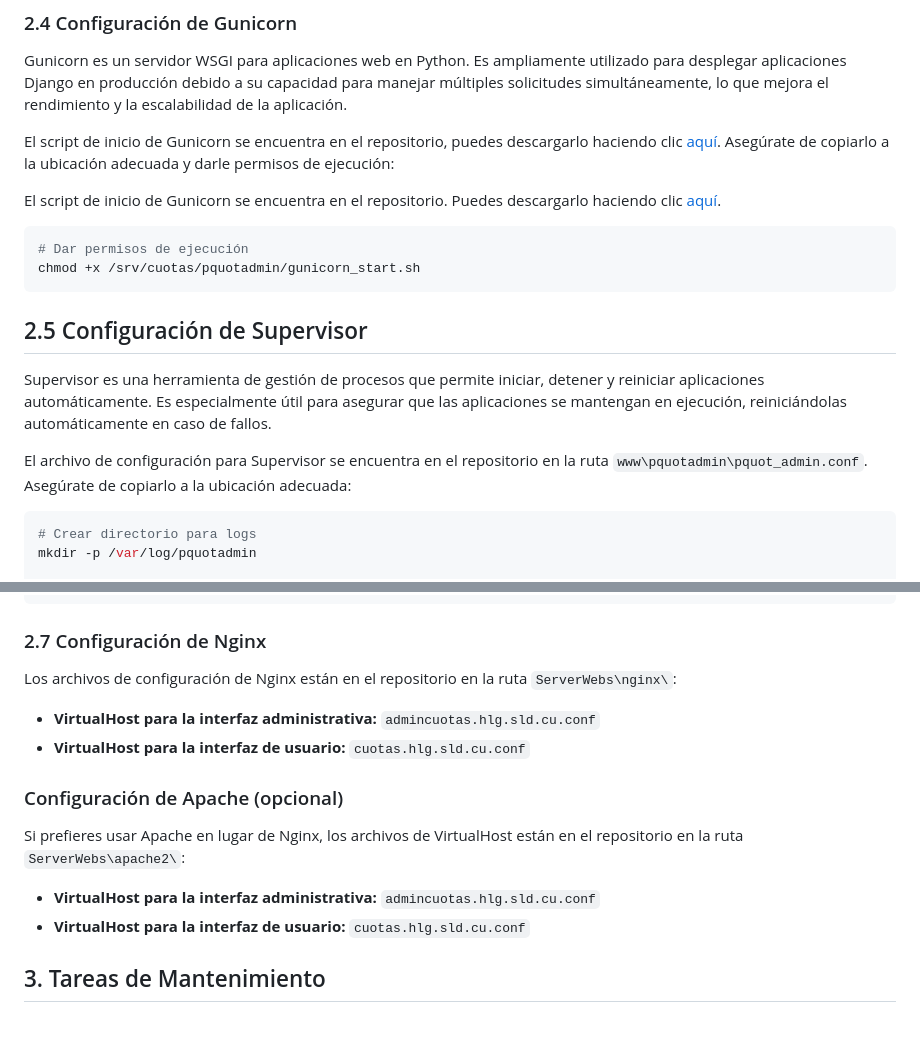
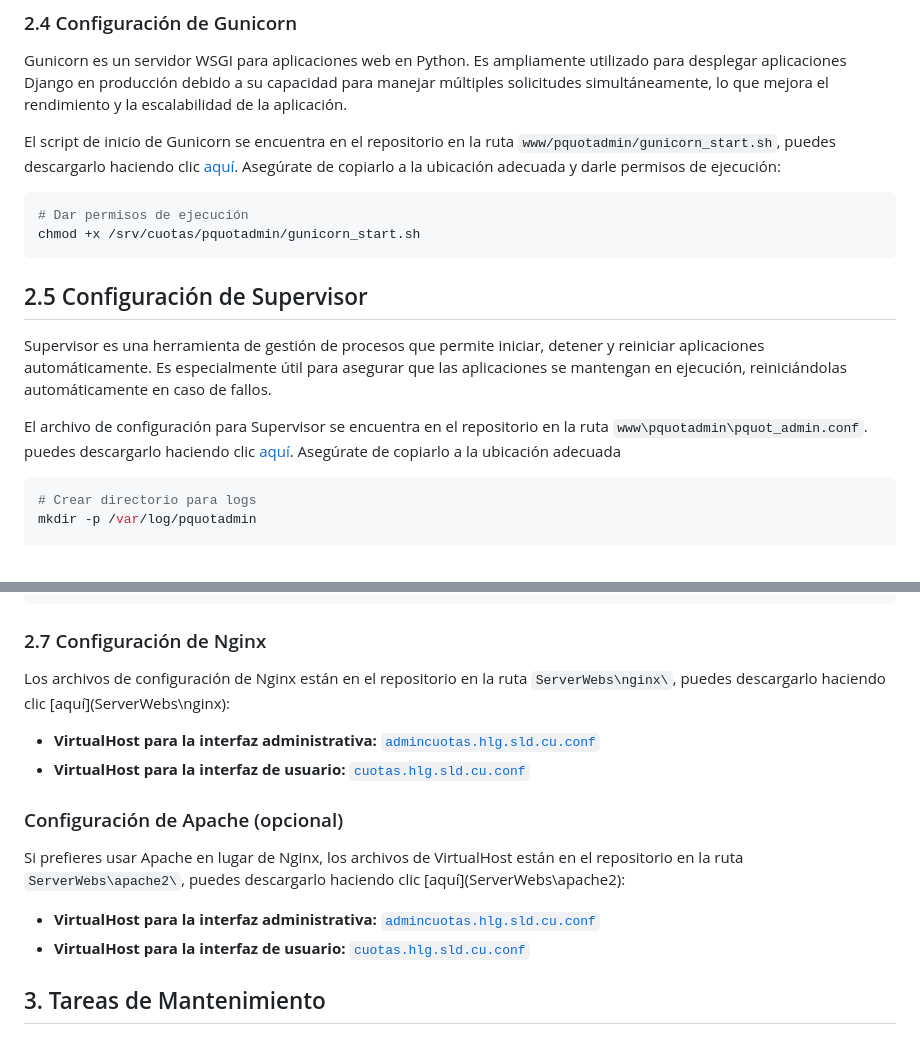
Before and after one commit to InfomedHLG/Sistema_Cuotas_Institucional, a Markdown page: README.md, 2 parts joined by grey strips. GitHub-like rendering.

Commit message:
Refactor README.md to enhance clarity and accessibility of configuration file paths. Added direct download links for Gunicorn startup script, Supervisor configuration, and Nginx/Apache VirtualHost files. Improved formatting for better readability.

````diff
--- a/README.md
+++ b/README.md
@@ -149,11 +149,7 @@ DATABASES = {
 
 Gunicorn es un servidor WSGI para aplicaciones web en Python. Es ampliamente utilizado para desplegar aplicaciones Django en producción debido a su capacidad para manejar múltiples solicitudes simultáneamente, lo que mejora el rendimiento y la escalabilidad de la aplicación.
 
-El script de inicio de Gunicorn se encuentra en el repositorio, puedes descargarlo haciendo clic [aquí](www/pquotadmin/gunicorn_start.sh). Asegúrate de copiarlo a la ubicación adecuada y darle permisos de ejecución:
-
-
-El script de inicio de Gunicorn se encuentra en el repositorio. Puedes descargarlo haciendo clic [aquí](www/pquotadmin/gunicorn_start.sh).
-
+El script de inicio de Gunicorn se encuentra en el repositorio en la ruta `www/pquotadmin/gunicorn_start.sh`, puedes descargarlo haciendo clic [aquí](www/pquotadmin/gunicorn_start.sh). Asegúrate de copiarlo a la ubicación adecuada y darle permisos de ejecución:
 
 ```bash
 # Dar permisos de ejecución
@@ -164,7 +160,7 @@ chmod +x /srv/cuotas/pquotadmin/gunicorn_start.sh
 
 Supervisor es una herramienta de gestión de procesos que permite iniciar, detener y reiniciar aplicaciones automáticamente. Es especialmente útil para asegurar que las aplicaciones se mantengan en ejecución, reiniciándolas automáticamente en caso de fallos.
 
-El archivo de configuración para Supervisor se encuentra en el repositorio en la ruta `www\pquotadmin\pquot_admin.conf`. Asegúrate de copiarlo a la ubicación adecuada:
+El archivo de configuración para Supervisor se encuentra en el repositorio en la ruta `www\pquotadmin\pquot_admin.conf`. puedes descargarlo haciendo clic [aquí](www\pquotadmin\pquot_admin.conf). Asegúrate de copiarlo a la ubicación adecuada
 
 ```bash
 # Crear directorio para logs
@@ -190,17 +186,18 @@ chmod -R 755 /srv/cuotas/pquotuser
 
 ### 2.7 Configuración de Nginx
 
-Los archivos de configuración de Nginx están en el repositorio en la ruta `ServerWebs\nginx\`:
+Los archivos de configuración de Nginx están en el repositorio en la ruta `ServerWebs\nginx\`, puedes descargarlo haciendo clic [aquí](ServerWebs\nginx\):
 
-- **VirtualHost para la interfaz administrativa:** `admincuotas.hlg.sld.cu.conf`
-- **VirtualHost para la interfaz de usuario:** `cuotas.hlg.sld.cu.conf`
+- **VirtualHost para la interfaz administrativa:** [`admincuotas.hlg.sld.cu.conf`](ServerWebs/nginx/admincuotas.hlg.sld.cu.conf)
+- **VirtualHost para la interfaz de usuario:** [`cuotas.hlg.sld.cu.conf`](ServerWebs/nginx/cuotas.hlg.sld.cu.conf)
 
 ### Configuración de Apache (opcional)
 
-Si prefieres usar Apache en lugar de Nginx, los archivos de VirtualHost están en el repositorio en la ruta `ServerWebs\apache2\`:
+Si prefieres usar Apache en lugar de Nginx, los archivos de VirtualHost están en el repositorio en la ruta `ServerWebs\apache2\`, puedes descargarlo haciendo clic [aquí](ServerWebs\apache2\):
 
-- **VirtualHost para la interfaz administrativa:** `admincuotas.hlg.sld.cu.conf`
-- **VirtualHost para la interfaz de usuario:** `cuotas.hlg.sld.cu.conf`
+- **VirtualHost para la interfaz administrativa:** [`admincuotas.hlg.sld.cu.conf`](ServerWebs/apache2/admincuotas.hlg.sld.cu.conf)
+- **VirtualHost para la interfaz de usuario:** [`cuotas.hlg.sld.cu.conf`](ServerWebs/apache2/cuotas.hlg.sld.cu.conf)
+
 
 ## 3. Tareas de Mantenimiento
 
````
